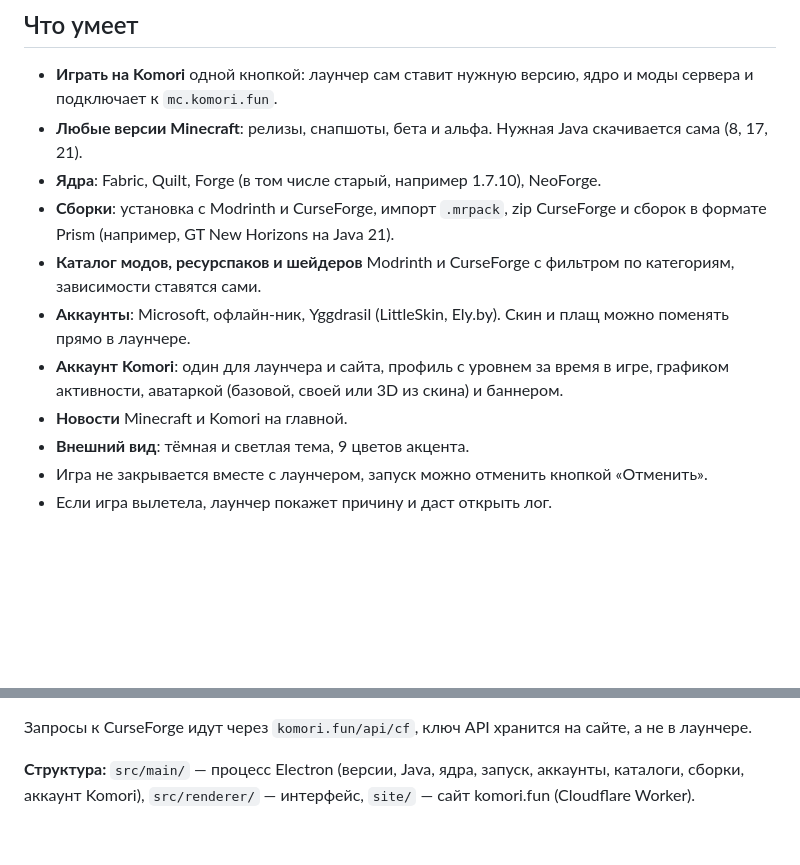
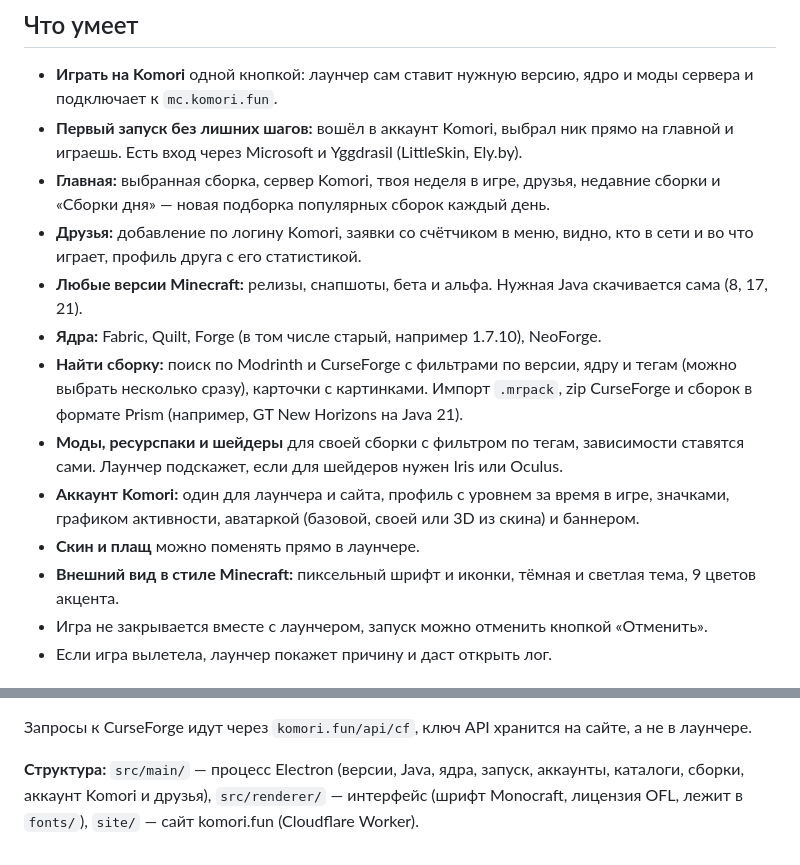
Before and after one commit to k1opy/komori-launcher, a Markdown page: README.md, 2 parts joined by grey strips. Drawn GitHub-style; blank space fills up the shorter version.

Commit message:
README: описание лаунчера 1.0.1

```diff
--- a/README.md
+++ b/README.md
@@ -9,14 +9,16 @@
 ## Что умеет
 
 - **Играть на Komori** одной кнопкой: лаунчер сам ставит нужную версию, ядро и моды сервера и подключает к `mc.komori.fun`.
-- **Любые версии Minecraft**: релизы, снапшоты, бета и альфа. Нужная Java скачивается сама (8, 17, 21).
-- **Ядра**: Fabric, Quilt, Forge (в том числе старый, например 1.7.10), NeoForge.
-- **Сборки**: установка с Modrinth и CurseForge, импорт `.mrpack`, zip CurseForge и сборок в формате Prism (например, GT New Horizons на Java 21).
-- **Каталог модов, ресурспаков и шейдеров** Modrinth и CurseForge с фильтром по категориям, зависимости ставятся сами.
-- **Аккаунты**: Microsoft, офлайн-ник, Yggdrasil (LittleSkin, Ely.by). Скин и плащ можно поменять прямо в лаунчере.
-- **Аккаунт Komori**: один для лаунчера и сайта, профиль с уровнем за время в игре, графиком активности, аватаркой (базовой, своей или 3D из скина) и баннером.
-- **Новости** Minecraft и Komori на главной.
-- **Внешний вид**: тёмная и светлая тема, 9 цветов акцента.
+- **Первый запуск без лишних шагов:** вошёл в аккаунт Komori, выбрал ник прямо на главной и играешь. Есть вход через Microsoft и Yggdrasil (LittleSkin, Ely.by).
+- **Главная:** выбранная сборка, сервер Komori, твоя неделя в игре, друзья, недавние сборки и «Сборки дня» — новая подборка популярных сборок каждый день.
+- **Друзья:** добавление по логину Komori, заявки со счётчиком в меню, видно, кто в сети и во что играет, профиль друга с его статистикой.
+- **Любые версии Minecraft:** релизы, снапшоты, бета и альфа. Нужная Java скачивается сама (8, 17, 21).
+- **Ядра:** Fabric, Quilt, Forge (в том числе старый, например 1.7.10), NeoForge.
+- **Найти сборку:** поиск по Modrinth и CurseForge с фильтрами по версии, ядру и тегам (можно выбрать несколько сразу), карточки с картинками. Импорт `.mrpack`, zip CurseForge и сборок в формате Prism (например, GT New Horizons на Java 21).
+- **Моды, ресурспаки и шейдеры** для своей сборки с фильтром по тегам, зависимости ставятся сами. Лаунчер подскажет, если для шейдеров нужен Iris или Oculus.
+- **Аккаунт Komori:** один для лаунчера и сайта, профиль с уровнем за время в игре, значками, графиком активности, аватаркой (базовой, своей или 3D из скина) и баннером.
+- **Скин и плащ** можно поменять прямо в лаунчере.
+- **Внешний вид в стиле Minecraft:** пиксельный шрифт и иконки, тёмная и светлая тема, 9 цветов акцента.
 - Игра не закрывается вместе с лаунчером, запуск можно отменить кнопкой «Отменить».
 - Если игра вылетела, лаунчер покажет причину и даст открыть лог.
 
@@ -49,4 +51,4 @@ npm run dist       :: обычный установщик в dist\
 
 Запросы к CurseForge идут через `komori.fun/api/cf`, ключ API хранится на сайте, а не в лаунчере.
 
-**Структура:** `src/main/` — процесс Electron (версии, Java, ядра, запуск, аккаунты, каталоги, сборки, аккаунт Komori), `src/renderer/` — интерфейс, `site/` — сайт komori.fun (Cloudflare Worker).
+**Структура:** `src/main/` — процесс Electron (версии, Java, ядра, запуск, аккаунты, каталоги, сборки, аккаунт Komori и друзья), `src/renderer/` — интерфейс (шрифт Monocraft, лицензия OFL, лежит в `fonts/`), `site/` — сайт komori.fun (Cloudflare Worker).
```
